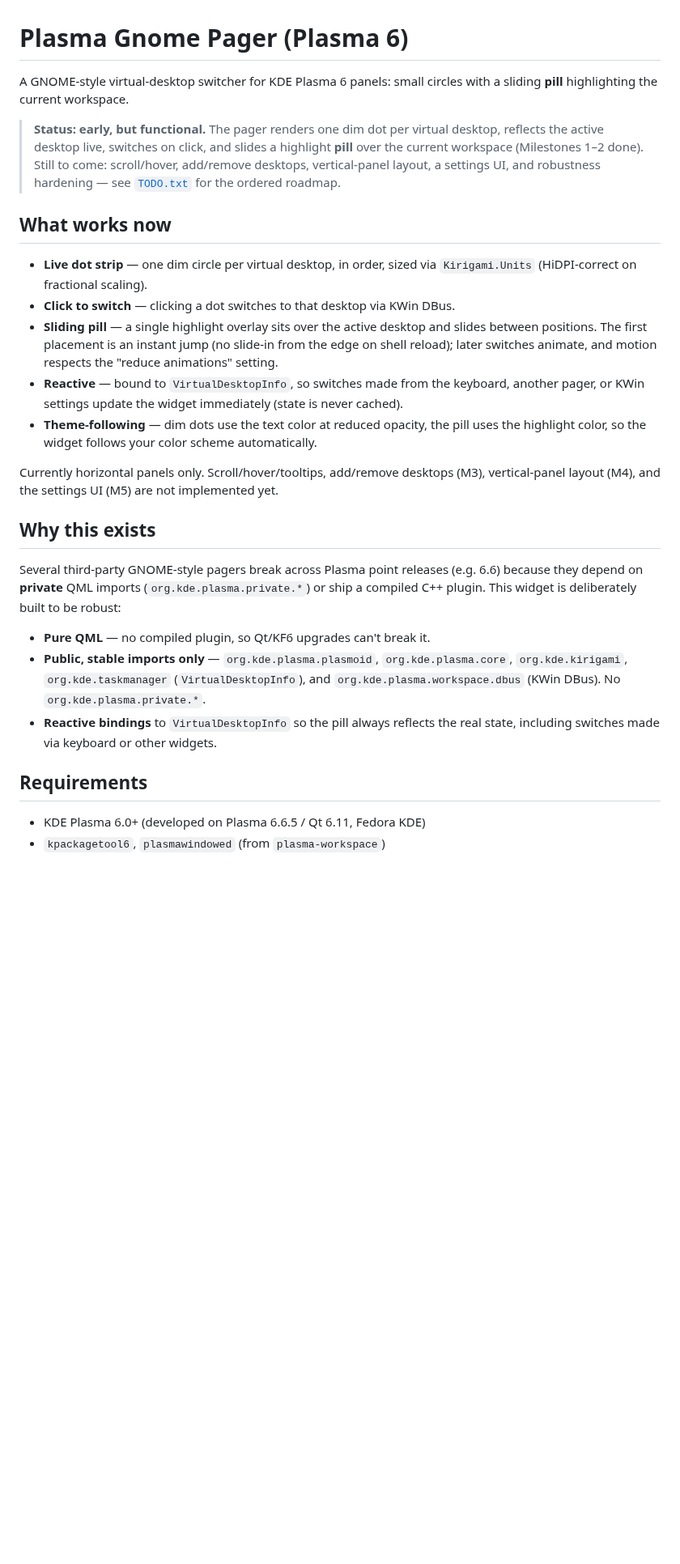
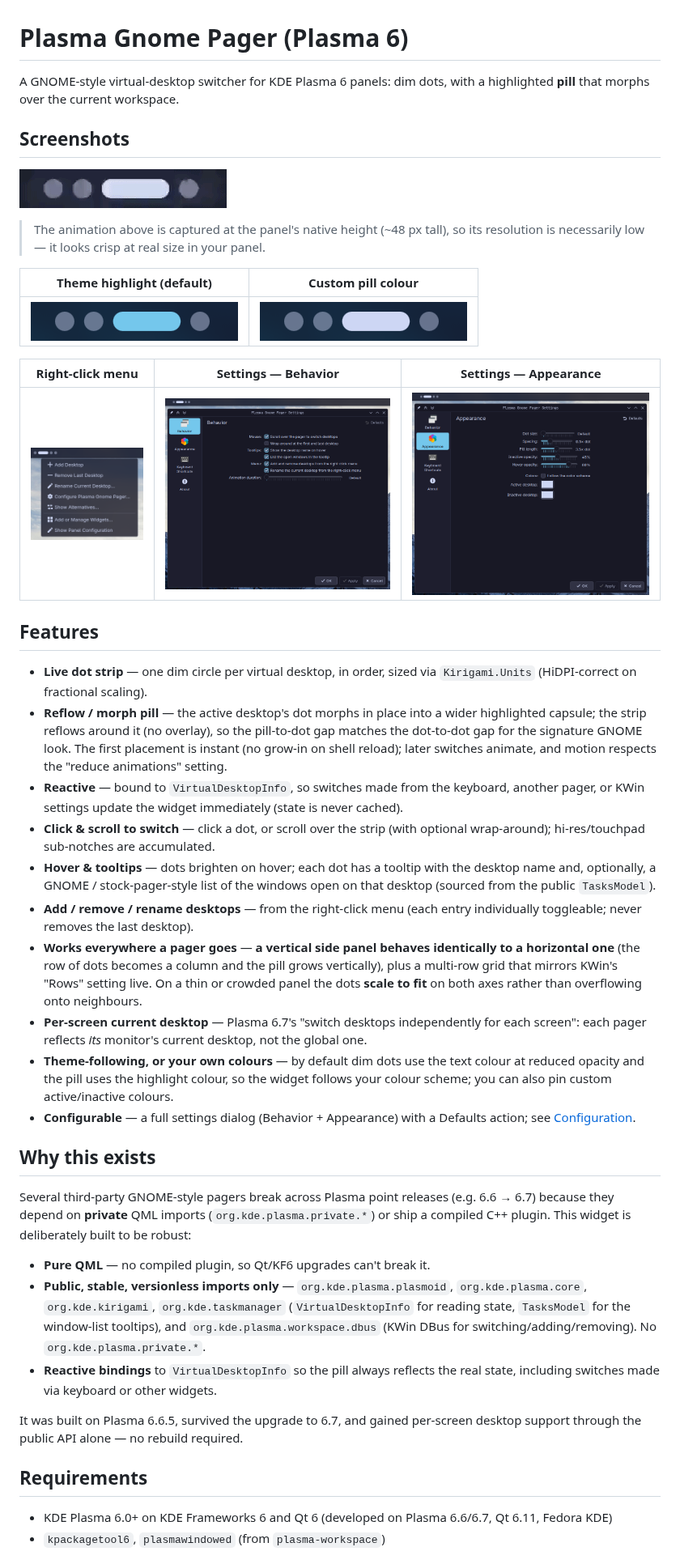
Before and after one commit to KenanSalar/plasma-gnome-pager, a Markdown page: README.md, the part around one of its changes. Shown at 81% size. Rendered like a GitHub page; pictures changed too: screenshots/config-appearance.png (added), screenshots/config-behavior.png (added), screenshots/context-menu.png (added); blank space fills up the shorter version.

```diff
--- a/README.md
+++ b/README.md
@@ -1,44 +1,70 @@
 # Plasma Gnome Pager (Plasma 6)
 
-A GNOME-style virtual-desktop switcher for KDE Plasma 6 panels: small circles with a
-sliding **pill** highlighting the current workspace.
+A GNOME-style virtual-desktop switcher for KDE Plasma 6 panels: dim dots, with a highlighted
+**pill** that morphs over the current workspace.
 
-> **Status: early, but functional.** The pager renders one dim dot per virtual desktop,
-> reflects the active desktop live, switches on click, and slides a highlight **pill** over
-> the current workspace (Milestones 1–2 done). Still to come: scroll/hover, add/remove
-> desktops, vertical-panel layout, a settings UI, and robustness hardening — see
-> [`TODO.txt`](TODO.txt) for the ordered roadmap.
+## Screenshots
 
-## What works now
+![Plasma Gnome Pager switching desktops](screenshots/showcase.gif)
+
+> The animation above is captured at the panel's native height (~48 px tall), so its
+> resolution is necessarily low — it looks crisp at real size in your panel.
+
+| Theme highlight (default) | Custom pill colour |
+|---|---|
+| ![Dot strip following the theme highlight colour](screenshots/pager-theme.png) | ![Dot strip with a custom pill colour](screenshots/pager-light.png) |
+
+| Right-click menu | Settings — Behavior | Settings — Appearance |
+|---|---|---|
+| ![Context menu](screenshots/context-menu.png) | ![Behavior settings page](screenshots/config-behavior.png) | ![Appearance settings page](screenshots/config-appearance.png) |
+
+## Features
 
 - **Live dot strip** — one dim circle per virtual desktop, in order, sized via
   `Kirigami.Units` (HiDPI-correct on fractional scaling).
-- **Click to switch** — clicking a dot switches to that desktop via KWin DBus.
-- **Sliding pill** — a single highlight overlay sits over the active desktop and slides
-  between positions. The first placement is an instant jump (no slide-in from the edge on
+- **Reflow / morph pill** — the active desktop's dot morphs in place into a wider highlighted
+  capsule; the strip reflows around it (no overlay), so the pill-to-dot gap matches the
+  dot-to-dot gap for the signature GNOME look. The first placement is instant (no grow-in on
   shell reload); later switches animate, and motion respects the "reduce animations" setting.
 - **Reactive** — bound to `VirtualDesktopInfo`, so switches made from the keyboard, another
   pager, or KWin settings update the widget immediately (state is never cached).
-- **Theme-following** — dim dots use the text color at reduced opacity, the pill uses the
-  highlight color, so the widget follows your color scheme automatically.
-
-Currently horizontal panels only. Scroll/hover/tooltips, add/remove desktops (M3),
-vertical-panel layout (M4), and the settings UI (M5) are not implemented yet.
+- **Click & scroll to switch** — click a dot, or scroll over the strip (with optional
+  wrap-around); hi-res/touchpad sub-notches are accumulated.
+- **Hover & tooltips** — dots brighten on hover; each dot has a tooltip with the desktop name
+  and, optionally, a GNOME / stock-pager-style list of the windows open on that desktop
+  (sourced from the public `TasksModel`).
+- **Add / remove / rename desktops** — from the right-click menu (each entry individually
+  toggleable; never removes the last desktop).
+- **Works everywhere a pager goes** — **a vertical side panel behaves identically to a
+  horizontal one** (the row of dots becomes a column and the pill grows vertically), plus a
+  multi-row grid that mirrors KWin's "Rows" setting live. On a thin or crowded panel the dots
+  **scale to fit** on both axes rather than overflowing onto neighbours.
+- **Per-screen current desktop** — Plasma 6.7's "switch desktops independently for each
+  screen": each pager reflects *its* monitor's current desktop, not the global one.
+- **Theme-following, or your own colours** — by default dim dots use the text colour at reduced
+  opacity and the pill uses the highlight colour, so the widget follows your colour scheme; you
+  can also pin custom active/inactive colours.
+- **Configurable** — a full settings dialog (Behavior + Appearance) with a Defaults action;
+  see [Configuration](#configuration).
 
 ## Why this exists
 
-Several third-party GNOME-style pagers break across Plasma point releases (e.g. 6.6) because
-they depend on **private** QML imports (`org.kde.plasma.private.*`) or ship a compiled C++
-plugin. This widget is deliberately built to be robust:
+Several third-party GNOME-style pagers break across Plasma point releases (e.g. 6.6 → 6.7)
+because they depend on **private** QML imports (`org.kde.plasma.private.*`) or ship a compiled
+C++ plugin. This widget is deliberately built to be robust:
 
 - **Pure QML** — no compiled plugin, so Qt/KF6 upgrades can't break it.
-- **Public, stable imports only** — `org.kde.plasma.plasmoid`, `org.kde.plasma.core`,
-  `org.kde.kirigami`, `org.kde.taskmanager` (`VirtualDesktopInfo`), and
-  `org.kde.plasma.workspace.dbus` (KWin DBus). No `org.kde.plasma.private.*`.
+- **Public, stable, versionless imports only** — `org.kde.plasma.plasmoid`,
+  `org.kde.plasma.core`, `org.kde.kirigami`, `org.kde.taskmanager` (`VirtualDesktopInfo` for
+  reading state, `TasksModel` for the window-list tooltips), and `org.kde.plasma.workspace.dbus`
+  (KWin DBus for switching/adding/removing). No `org.kde.plasma.private.*`.
 - **Reactive bindings** to `VirtualDesktopInfo` so the pill always reflects the real state,
   including switches made via keyboard or other widgets.
 
+It was built on Plasma 6.6.5, survived the upgrade to 6.7, and gained per-screen desktop
+support through the public API alone — no rebuild required.
+
 ## Requirements
 
-- KDE Plasma 6.0+ (developed on Plasma 6.6.5 / Qt 6.11, Fedora KDE)
+- KDE Plasma 6.0+ on KDE Frameworks 6 and Qt 6 (developed on Plasma 6.6/6.7, Qt 6.11, Fedora KDE)
 - `kpackagetool6`, `plasmawindowed` (from `plasma-workspace`)
```
Also changed, not shown: other parts of README.md (+81 -27 lines), CLAUDE.md (+2 -1 lines), 4 other files.
